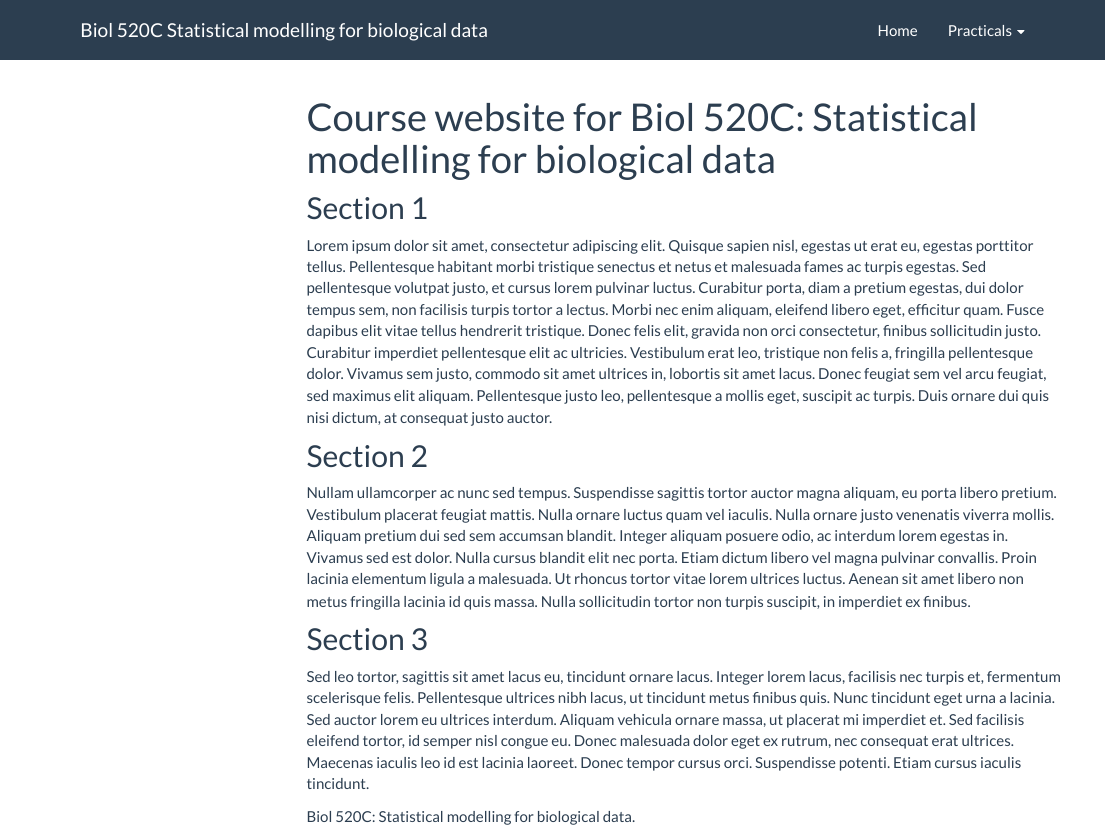
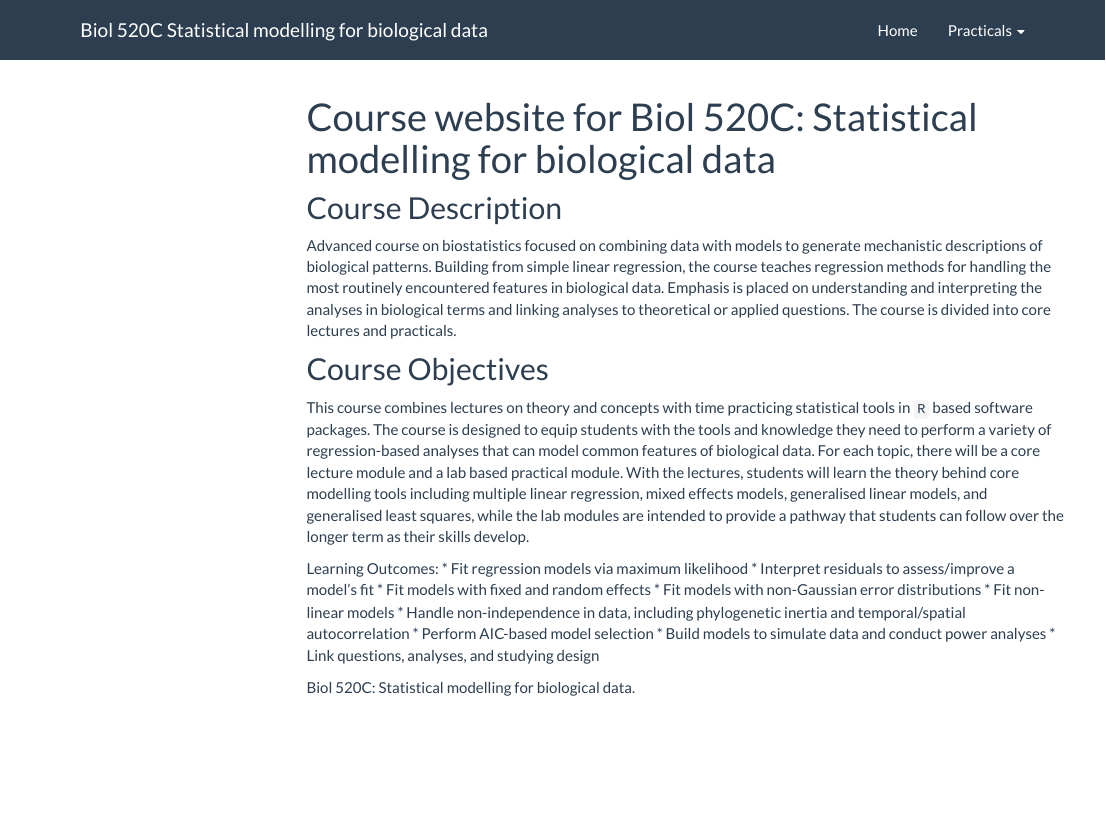
Before and after one commit to NoonanM/Biol520C, an R Markdown document (index.Rmd): the page in a window 1100 px wide, from its top. Rendered offline with R 4.5, knitr and Pandoc, with nearby package versions; a font, style sheet, LaTeX package, included part or bibliography that could not be used is replaced or left out; menus at the side of the page are left out.

Commit message:
Updated main page

````diff
--- a/index.Rmd
+++ b/index.Rmd
@@ -7,14 +7,22 @@ output: html_document
 knitr::opts_chunk$set(echo = TRUE)
 ```
 
-## Section 1
+## Course Description
 
-Lorem ipsum dolor sit amet, consectetur adipiscing elit. Quisque sapien nisl, egestas ut erat eu, egestas porttitor tellus. Pellentesque habitant morbi tristique senectus et netus et malesuada fames ac turpis egestas. Sed pellentesque volutpat justo, et cursus lorem pulvinar luctus. Curabitur porta, diam a pretium egestas, dui dolor tempus sem, non facilisis turpis tortor a lectus. Morbi nec enim aliquam, eleifend libero eget, efficitur quam. Fusce dapibus elit vitae tellus hendrerit tristique. Donec felis elit, gravida non orci consectetur, finibus sollicitudin justo. Curabitur imperdiet pellentesque elit ac ultricies. Vestibulum erat leo, tristique non felis a, fringilla pellentesque dolor. Vivamus sem justo, commodo sit amet ultrices in, lobortis sit amet lacus. Donec feugiat sem vel arcu feugiat, sed maximus elit aliquam. Pellentesque justo leo, pellentesque a mollis eget, suscipit ac turpis. Duis ornare dui quis nisi dictum, at consequat justo auctor.
+Advanced course on biostatistics focused on combining data with models to generate mechanistic descriptions of biological patterns. Building from simple linear regression, the course teaches regression methods for handling the most routinely encountered features in biological data. Emphasis is placed on understanding and interpreting the analyses in biological terms and linking analyses to theoretical or applied questions. The course is divided into core lectures and practicals.
 
-## Section 2
+## Course Objectives
 
-Nullam ullamcorper ac nunc sed tempus. Suspendisse sagittis tortor auctor magna aliquam, eu porta libero pretium. Vestibulum placerat feugiat mattis. Nulla ornare luctus quam vel iaculis. Nulla ornare justo venenatis viverra mollis. Aliquam pretium dui sed sem accumsan blandit. Integer aliquam posuere odio, ac interdum lorem egestas in. Vivamus sed est dolor. Nulla cursus blandit elit nec porta. Etiam dictum libero vel magna pulvinar convallis. Proin lacinia elementum ligula a malesuada. Ut rhoncus tortor vitae lorem ultrices luctus. Aenean sit amet libero non metus fringilla lacinia id quis massa. Nulla sollicitudin tortor non turpis suscipit, in imperdiet ex finibus.
+This course combines lectures on theory and concepts with time practicing statistical tools in `R` based software packages. The course is designed to equip students with the tools and knowledge they need to perform a variety of regression-based analyses that can model common features of biological data. For each topic, there will be a core lecture module and a lab based practical module. With the lectures, students will learn the theory behind core modelling tools including multiple linear regression, mixed effects models, generalised linear models, and generalised least squares, while the lab modules are intended to provide a pathway that students can follow over the longer term as their skills develop.
 
-## Section 3
 
-Sed leo tortor, sagittis sit amet lacus eu, tincidunt ornare lacus. Integer lorem lacus, facilisis nec turpis et, fermentum scelerisque felis. Pellentesque ultrices nibh lacus, ut tincidunt metus finibus quis. Nunc tincidunt eget urna a lacinia. Sed auctor lorem eu ultrices interdum. Aliquam vehicula ornare massa, ut placerat mi imperdiet et. Sed facilisis eleifend tortor, id semper nisl congue eu. Donec malesuada dolor eget ex rutrum, nec consequat erat ultrices. Maecenas iaculis leo id est lacinia laoreet. Donec tempor cursus orci. Suspendisse potenti. Etiam cursus iaculis tincidunt.
+Learning Outcomes:
+*	Fit regression models via maximum likelihood
+*	Interpret residuals to assess/improve a model’s fit
+*	Fit models with fixed and random effects
+*	Fit models with non-Gaussian error distributions
+*	Fit non-linear models
+*	Handle non-independence in data, including phylogenetic inertia and temporal/spatial autocorrelation
+*	Perform AIC-based model selection
+*	Build models to simulate data and conduct power analyses
+*	Link questions, analyses, and studying design
````
Also changed, not shown: index.html.
